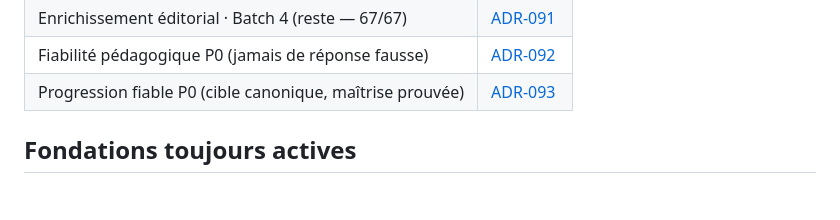
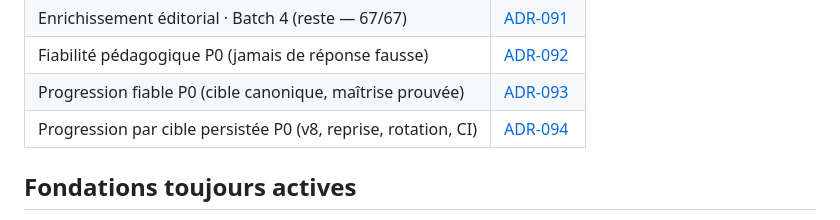
Before and after one commit to Mendestrading21/patternlab, a Markdown page: docs/DECISIONS_INDEX.md, the part around the change. Drawn GitHub-style; blank space fills up the shorter version.

```diff
--- a/docs/DECISIONS_INDEX.md
+++ b/docs/DECISIONS_INDEX.md
@@ -37,6 +37,7 @@ contrat (`CLAUDE.md`) priment sur un ancien programme.
 | Enrichissement éditorial · Batch 4 (reste — 67/67) | [ADR-091](./ADR-091-trademy-enrichissement-batch-4.md) |
 | Fiabilité pédagogique P0 (jamais de réponse fausse) | [ADR-092](./ADR-092-p0-fiabilite-pedagogique.md) |
 | Progression fiable P0 (cible canonique, maîtrise prouvée) | [ADR-093](./ADR-093-p0-progression-fiable.md) |
+| Progression par cible persistée P0 (v8, reprise, rotation, CI) | [ADR-094](./ADR-094-p0-progression-par-cible.md) |
 
 ## Fondations toujours actives
 
```
Also changed, not shown: docs/ADR-094-p0-progression-par-cible.md (added, +49 -0 lines), docs/CURRENT_STATE.md (+16 -0 lines).
